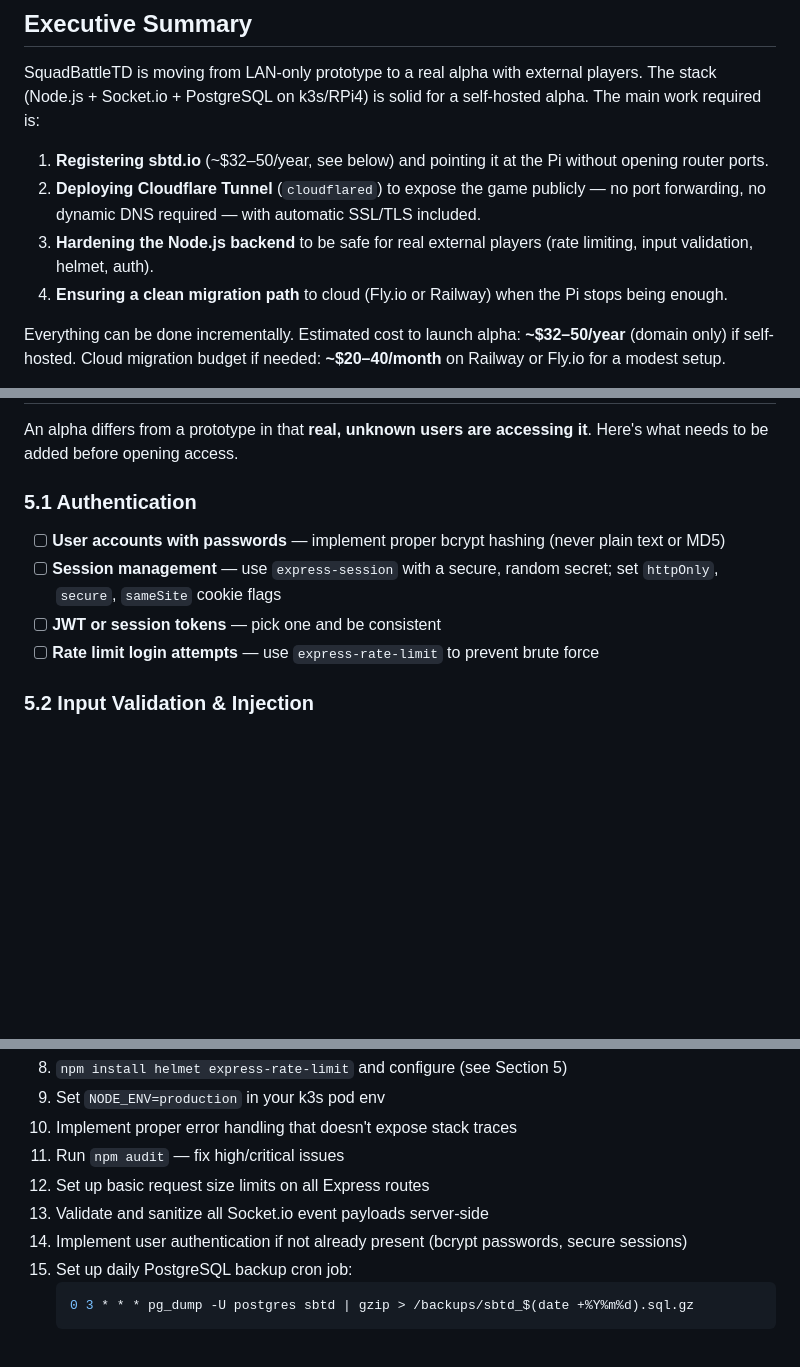
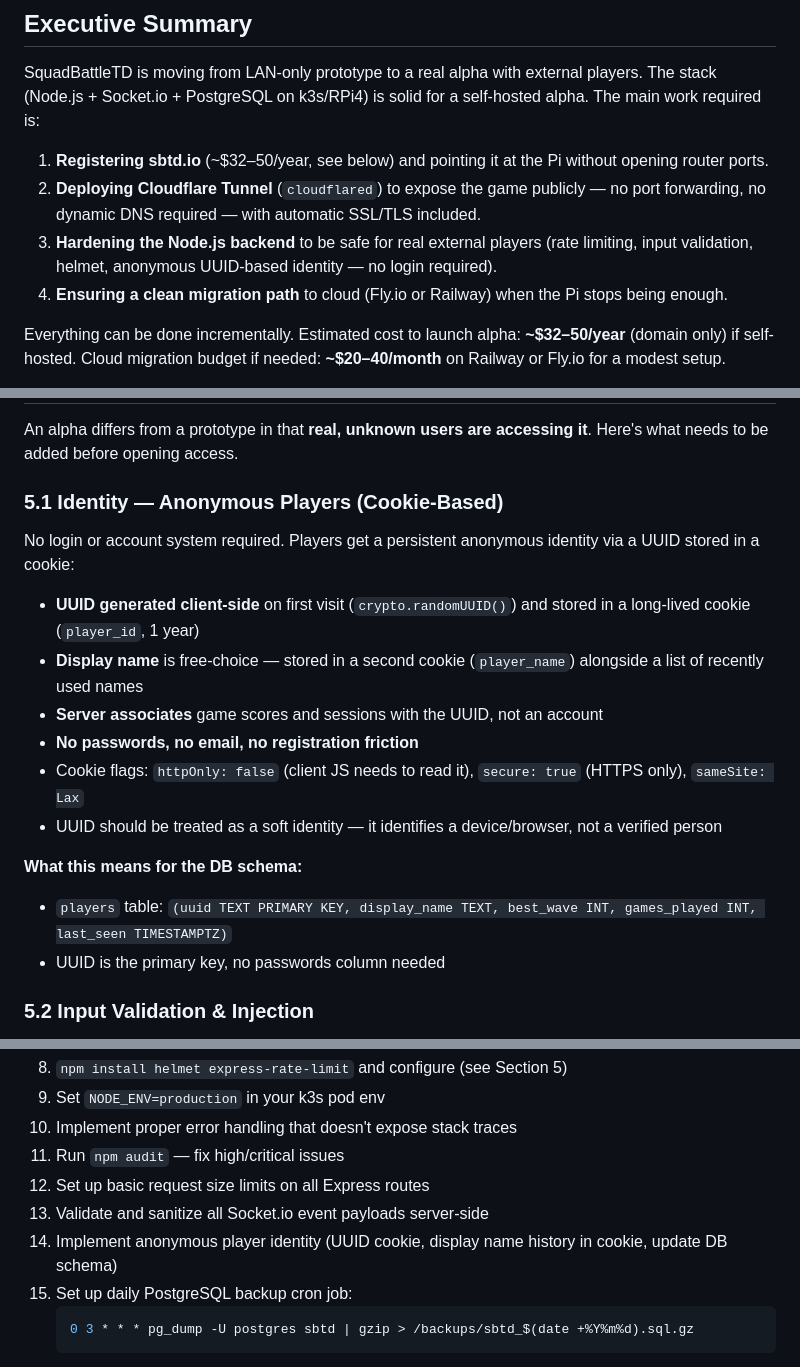
Before and after one commit to ClawPi-Prime/clawpi-shared, a Markdown page: docs/alpha-infrastructure-proposal.md, 3 parts joined by grey strips. GitHub-like rendering; blank space fills up the shorter version.

Commit message:
docs: Update identity model — anonymous UUID cookies, no login required

````diff
--- a/docs/alpha-infrastructure-proposal.md
+++ b/docs/alpha-infrastructure-proposal.md
@@ -13,7 +13,7 @@ SquadBattleTD is moving from LAN-only prototype to a real alpha with external pl
 
 1. **Registering sbtd.io** (~$32–50/year, see below) and pointing it at the Pi without opening router ports.
 2. **Deploying Cloudflare Tunnel** (`cloudflared`) to expose the game publicly — no port forwarding, no dynamic DNS required — with automatic SSL/TLS included.
-3. **Hardening the Node.js backend** to be safe for real external players (rate limiting, input validation, helmet, auth).
+3. **Hardening the Node.js backend** to be safe for real external players (rate limiting, input validation, helmet, anonymous UUID-based identity — no login required).
 4. **Ensuring a clean migration path** to cloud (Fly.io or Railway) when the Pi stops being enough.
 
 Everything can be done incrementally. Estimated cost to launch alpha: **~$32–50/year** (domain only) if self-hosted. Cloud migration budget if needed: **~$20–40/month** on Railway or Fly.io for a modest setup.
@@ -239,12 +239,20 @@ cloudflared tunnel route dns sbtd-pi-tunnel www.sbtd.io
 
 An alpha differs from a prototype in that **real, unknown users are accessing it**. Here's what needs to be added before opening access.
 
-### 5.1 Authentication
+### 5.1 Identity — Anonymous Players (Cookie-Based)
 
-- [ ] **User accounts with passwords** — implement proper bcrypt hashing (never plain text or MD5)
-- [ ] **Session management** — use `express-session` with a secure, random secret; set `httpOnly`, `secure`, `sameSite` cookie flags
-- [ ] **JWT or session tokens** — pick one and be consistent
-- [ ] **Rate limit login attempts** — use `express-rate-limit` to prevent brute force
+No login or account system required. Players get a persistent anonymous identity via a UUID stored in a cookie:
+
+- **UUID generated client-side** on first visit (`crypto.randomUUID()`) and stored in a long-lived cookie (`player_id`, 1 year)
+- **Display name** is free-choice — stored in a second cookie (`player_name`) alongside a list of recently used names
+- **Server associates** game scores and sessions with the UUID, not an account
+- **No passwords, no email, no registration friction**
+- Cookie flags: `httpOnly: false` (client JS needs to read it), `secure: true` (HTTPS only), `sameSite: Lax`
+- UUID should be treated as a soft identity — it identifies a device/browser, not a verified person
+
+**What this means for the DB schema:**
+- `players` table: `(uuid TEXT PRIMARY KEY, display_name TEXT, best_wave INT, games_played INT, last_seen TIMESTAMPTZ)`
+- UUID is the primary key, no passwords column needed
 
 ### 5.2 Input Validation & Injection
 
@@ -458,7 +466,7 @@ For alpha: **Starter web service + Starter Postgres = ~$14/month**. Render also
 11. Run `npm audit` — fix high/critical issues
 12. Set up basic request size limits on all Express routes
 13. Validate and sanitize all Socket.io event payloads server-side
-14. Implement user authentication if not already present (bcrypt passwords, secure sessions)
+14. Implement anonymous player identity (UUID cookie, display name history in cookie, update DB schema)
 15. Set up daily PostgreSQL backup cron job:
     ```bash
     0 3 * * * pg_dump -U postgres sbtd | gzip > /backups/sbtd_$(date +%Y%m%d).sql.gz
````
